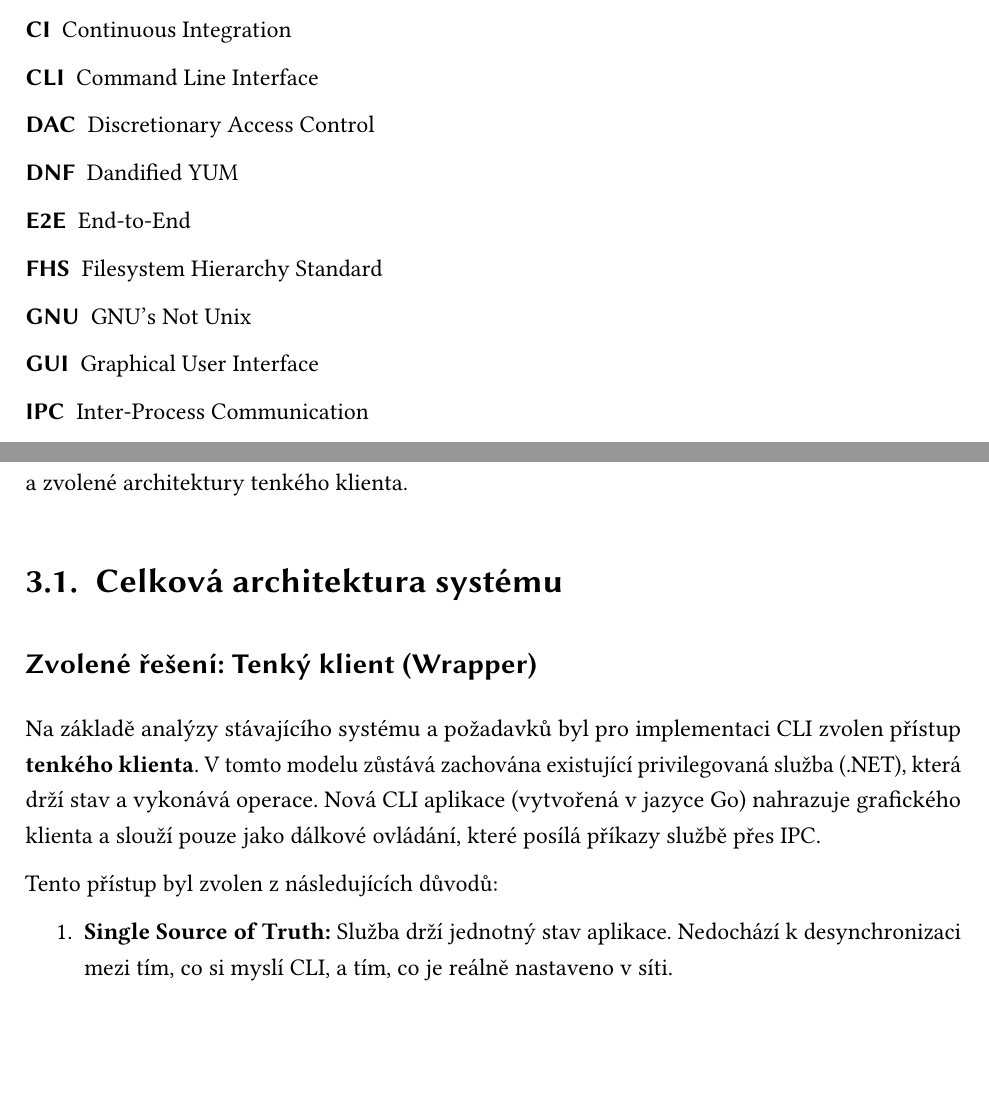
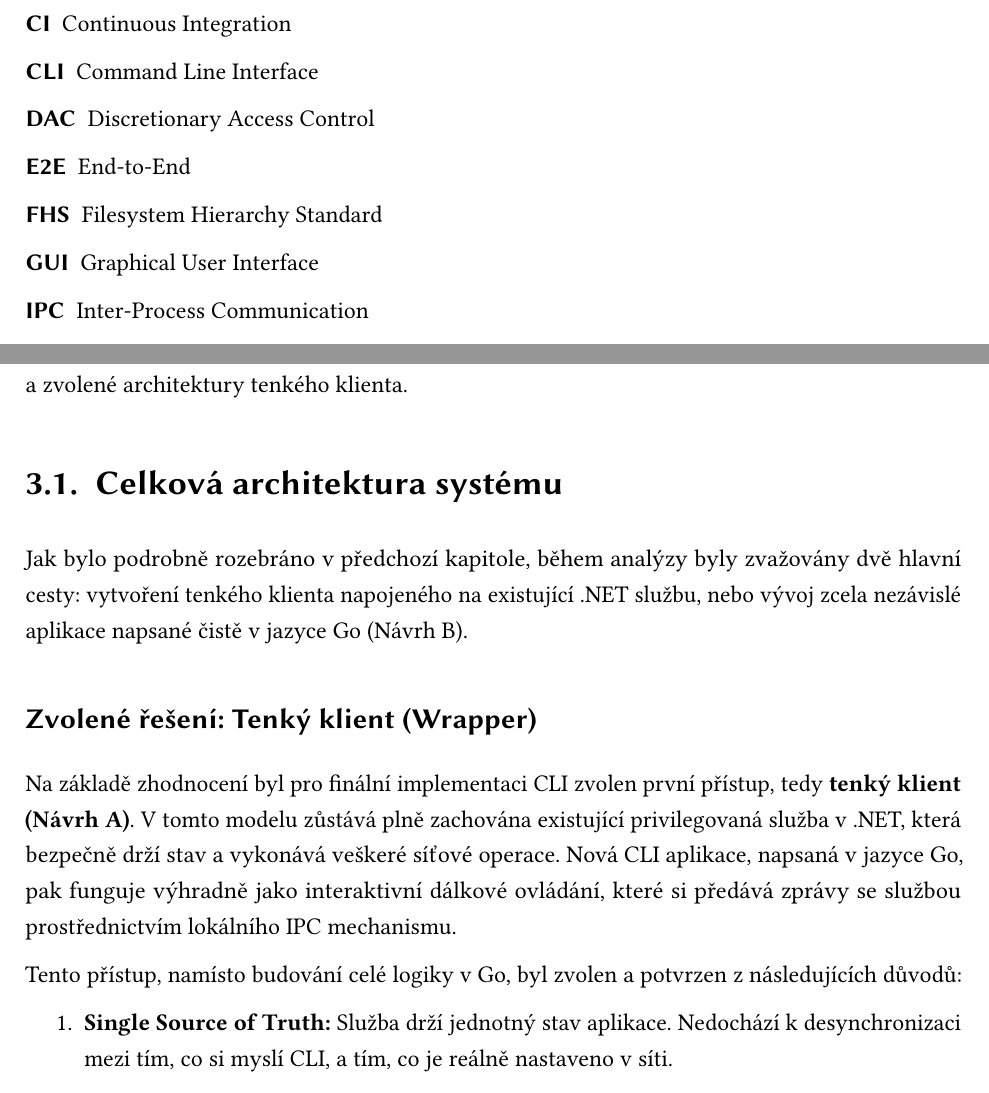
Before and after one commit to ValdemarPospisil/Bachelors, a LaTeX thesis (thesis/thesis.tex, which reads thesis/chapters/03_navrh.tex): two parts of pages 13 and 39 of 51, joined at a grey line, cut so that both start at the same text, the shorter picture padded with empty space. Compiled offline with pdfLaTeX.

Commit message:
docs(thesis): Refine architecture transition in Chapter 3 and clean abbreviations

```diff
--- a/thesis/chapters/03_navrh.tex
+++ b/thesis/chapters/03_navrh.tex
@@ -4,10 +4,12 @@
 V této kapitole je představen detailní technický návrh aplikace. Vychází z analytických požadavků a zvolené architektury tenkého klienta.
 
 \section{Celková architektura systému}
+Jak bylo podrobně rozebráno v předchozí kapitole, během analýzy byly zvažovány dvě hlavní cesty: vytvoření tenkého klienta napojeného na existující .NET službu, nebo vývoj zcela nezávislé aplikace napsané čistě v jazyce Go (Návrh B).
+
 \subsection{Zvolené řešení: Tenký klient (Wrapper)}
-Na základě analýzy stávajícího systému a požadavků byl pro implementaci CLI zvolen přístup \textbf{tenkého klienta}. V tomto modelu zůstává zachována existující privilegovaná služba (.NET), která drží stav a vykonává operace. Nová CLI aplikace (vytvořená v jazyce Go) nahrazuje grafického klienta a slouží pouze jako dálkové ovládání, které posílá příkazy službě přes IPC.
+Na základě zhodnocení byl pro finální implementaci CLI zvolen první přístup, tedy \textbf{tenký klient (Návrh A)}. V tomto modelu zůstává plně zachována existující privilegovaná služba v .NET, která bezpečně drží stav a vykonává veškeré síťové operace. Nová CLI aplikace, napsaná v jazyce Go, pak funguje výhradně jako interaktivní dálkové ovládání, které si předává zprávy se službou prostřednictvím lokálního IPC mechanismu.
 
-Tento přístup byl zvolen z následujících důvodů:
+Tento přístup, namísto budování celé logiky v Go, byl zvolen a potvrzen z následujících důvodů:
 \begin{enumerate}
     \item \textbf{Single Source of Truth:} Služba drží jednotný stav aplikace. Nedochází k desynchronizaci mezi tím, co si myslí CLI, a tím, co je reálně nastaveno v síti.
     \item \textbf{Bezpečnost:} Uživatel nemusí spouštět CLI pod \texttt{rootem}. Privilegované operace provádí pouze izolovaná služba na pozadí.
--- a/thesis/thesis.tex
+++ b/thesis/thesis.tex
@@ -241,10 +241,8 @@ The main goal of this work is to design and implement a functional prototype of
     \item[CI] Continuous Integration
     \item[CLI] Command Line Interface
     \item[DAC] Discretionary Access Control
-    \item[DNF] Dandified YUM
     \item[E2E] End-to-End
     \item[FHS] Filesystem Hierarchy Standard
-    \item[GNU] GNU's Not Unix
     \item[GUI] Graphical User Interface
     \item[IPC] Inter-Process Communication
     \item[JSON] JavaScript Object Notation
```
